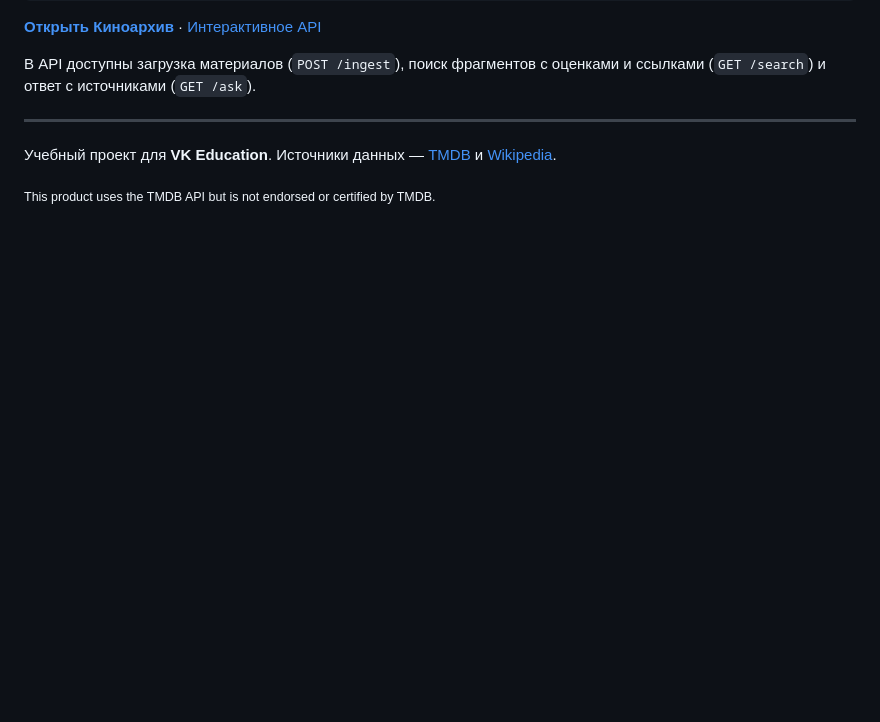
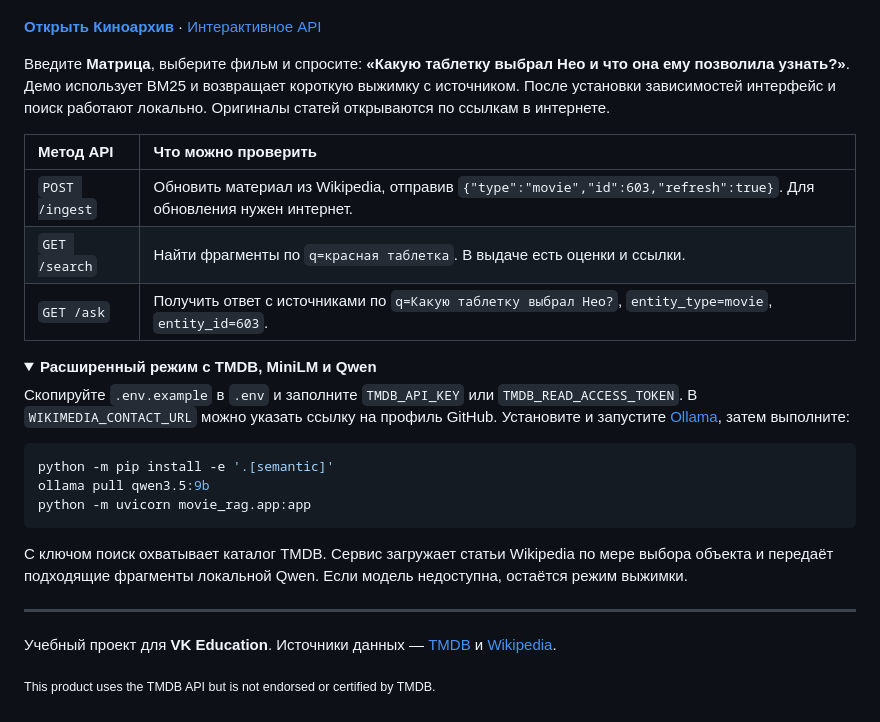
Before and after one commit to dud0k3/movie-rag, a Markdown page: README.md, the part around one of its changes. Drawn GitHub-style; folded sections open; blank space fills up the shorter version.

````diff
--- a/README.md
+++ b/README.md
@@ -77,7 +74,28 @@ uvicorn movie_rag.app:app
 
 **[Открыть Киноархив](http://127.0.0.1:8000/)** · [Интерактивное API](http://127.0.0.1:8000/docs)
 
-В API доступны загрузка материалов (`POST /ingest`), поиск фрагментов с оценками и ссылками (`GET /search`) и ответ с источниками (`GET /ask`).
+Введите **Матрица**, выберите фильм и спросите: **«Какую таблетку выбрал Нео и что она ему позволила узнать?»**. Демо использует BM25 и возвращает короткую выжимку с источником. После установки зависимостей интерфейс и поиск работают локально. Оригиналы статей открываются по ссылкам в интернете.
+
+| Метод API | Что можно проверить |
+| :-- | :-- |
+| `POST /ingest` | Обновить материал из Wikipedia, отправив `{"type":"movie","id":603,"refresh":true}`. Для обновления нужен интернет. |
+| `GET /search` | Найти фрагменты по `q=красная таблетка`. В выдаче есть оценки и ссылки. |
+| `GET /ask` | Получить ответ с источниками по `q=Какую таблетку выбрал Нео?`, `entity_type=movie`, `entity_id=603`. |
+
+<details>
+<summary><strong>Расширенный режим с TMDB, MiniLM и Qwen</strong></summary>
+
+Скопируйте `.env.example` в `.env` и заполните `TMDB_API_KEY` или `TMDB_READ_ACCESS_TOKEN`. В `WIKIMEDIA_CONTACT_URL` можно указать ссылку на профиль GitHub. Установите и запустите [Ollama](https://ollama.com/download), затем выполните:
+
+```bash
+python -m pip install -e '.[semantic]'
+ollama pull qwen3.5:9b
+python -m uvicorn movie_rag.app:app
+```
+
+С ключом поиск охватывает каталог TMDB. Сервис загружает статьи Wikipedia по мере выбора объекта и передаёт подходящие фрагменты локальной Qwen. Если модель недоступна, остаётся режим выжимки.
+
+</details>
 
 ---
 
````
Also changed, not shown: other parts of README.md (+9 -12 lines), demo/answer.png, 9 other files.
